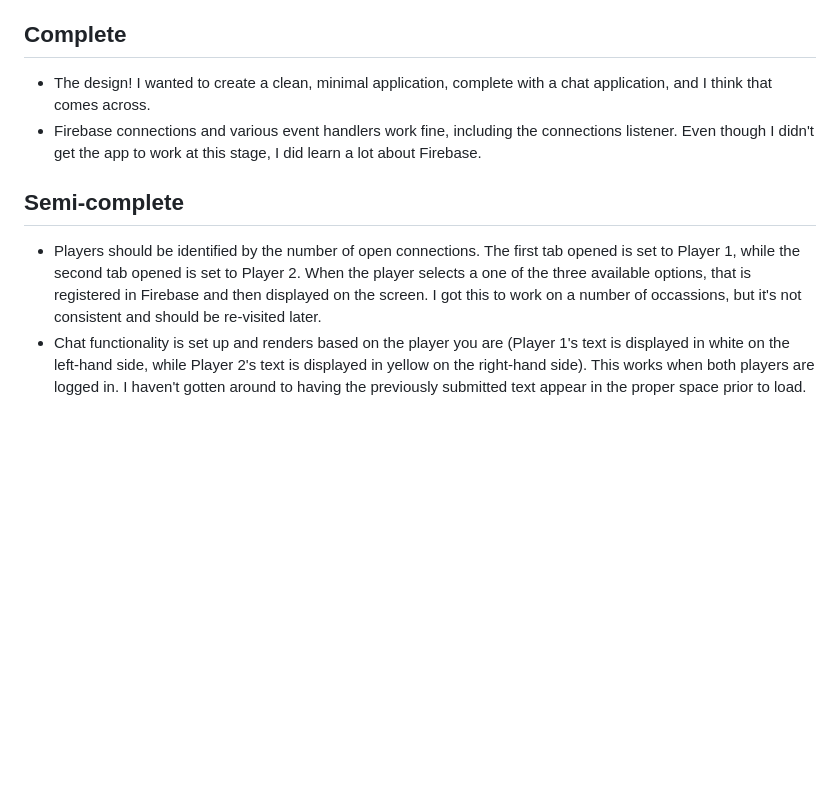
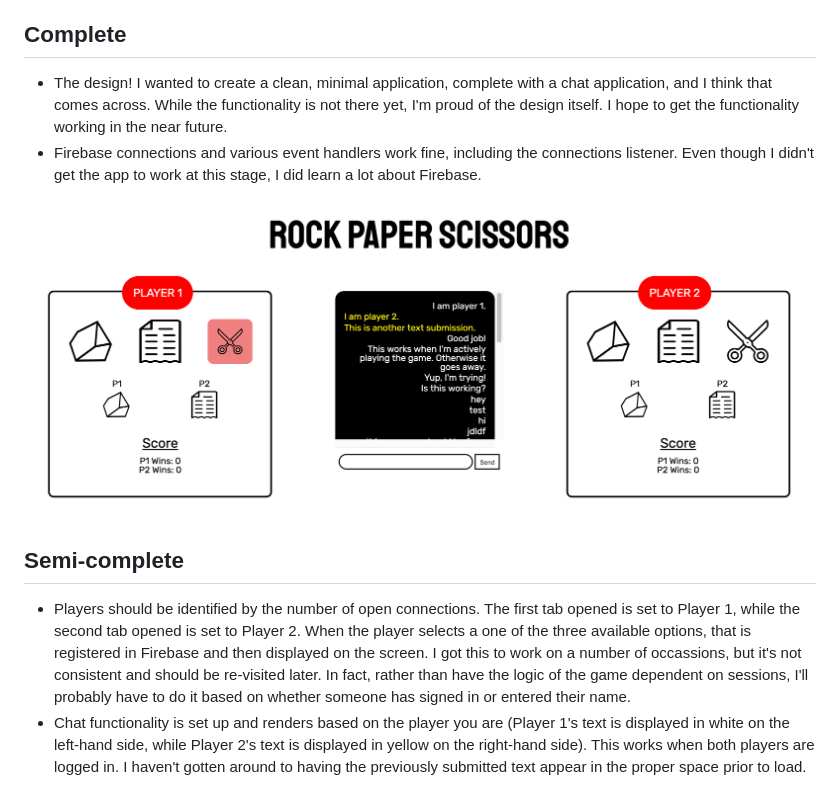
Before and after one commit to calemonte/rps-multiplayer, a Markdown page: README.md, the part around the change. Drawn GitHub-style; pictures changed too: assets/images/rps.png (added); blank space fills up the shorter version.

Commit message:
Update README with screenshot

```diff
--- a/README.md
+++ b/README.md
@@ -2,12 +2,14 @@
 The challenge for this optional "reach" project was to create a two-player Rock, Paper, Scissors application. I wasn't able to complete the assignment to the point of a functional game, but I did make decent progress and I'm happy with the front-end design, which is why I've published it.
 
 ## Complete
-- The design! I wanted to create a clean, minimal application, complete with a chat application, and I think that comes across.
+- The design! I wanted to create a clean, minimal application, complete with a chat application, and I think that comes across. While the functionality is not there yet, I'm proud of the design itself. I hope to get the functionality working in the near future.
 - Firebase connections and various event handlers work fine, including the connections listener. Even though I didn't get the app to work at this stage, I did learn a lot about Firebase.
+
+![Screenshot of the RPS multiplayer app.](./assets/images/rps.png  "Screenshot of the RPS multiplayer app")
 
 
 ## Semi-complete
-- Players should be identified by the number of open connections. The first tab opened is set to Player 1, while the second tab opened is set to Player 2. When the player selects a one of the three available options, that is registered in Firebase and then displayed on the screen. I got this to work on a number of occassions, but it's not consistent and should be re-visited later.
+- Players should be identified by the number of open connections. The first tab opened is set to Player 1, while the second tab opened is set to Player 2. When the player selects a one of the three available options, that is registered in Firebase and then displayed on the screen. I got this to work on a number of occassions, but it's not consistent and should be re-visited later. In fact, rather than have the logic of the game dependent on sessions, I'll probably have to do it based on whether someone has signed in or entered their name.
 - Chat functionality is set up and renders based on the player you are (Player 1's text is displayed in white on the left-hand side, while Player 2's text is displayed in yellow on the right-hand side). This works when both players are logged in. I haven't gotten around to having the previously submitted text appear in the proper space prior to load.
 
 ## Incomplete
```
